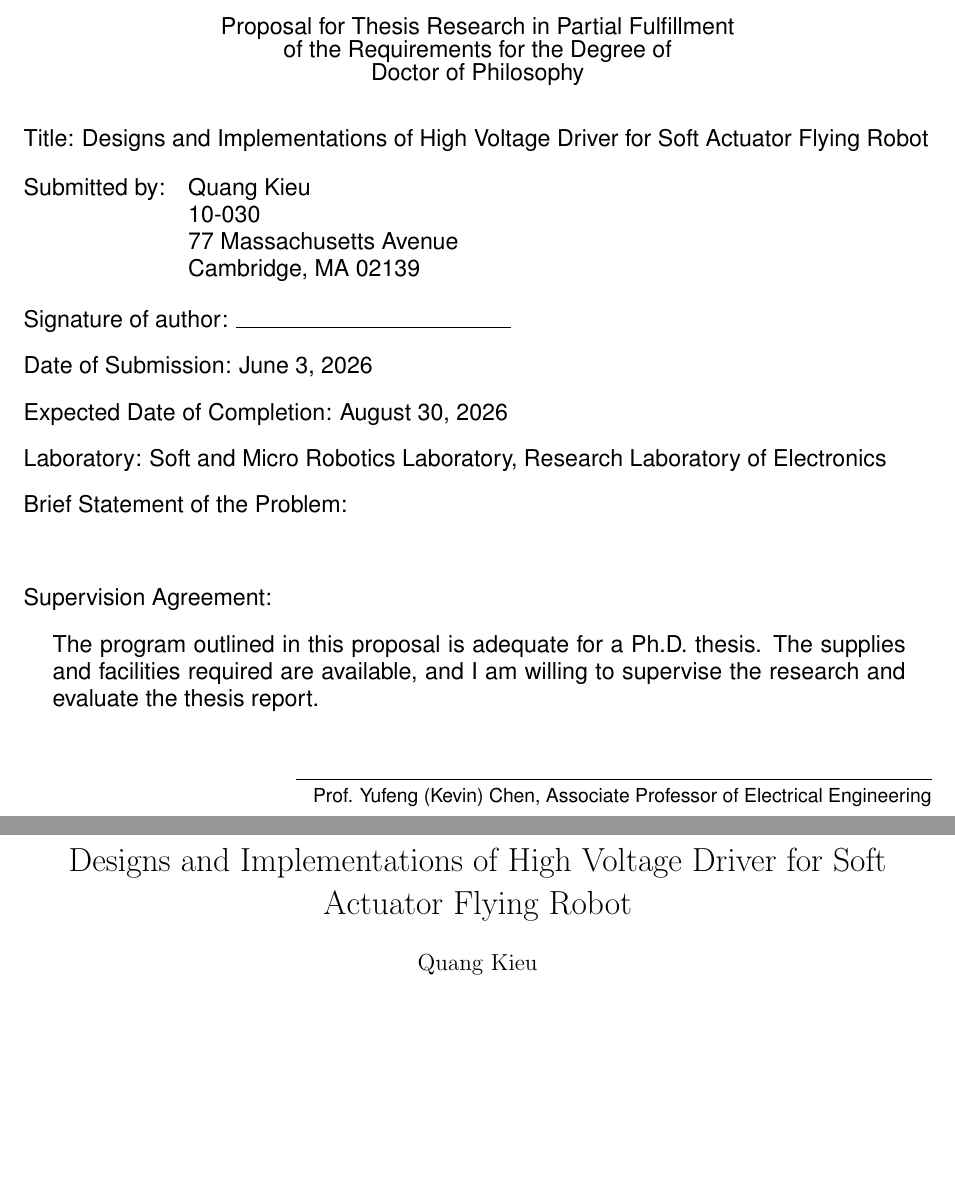
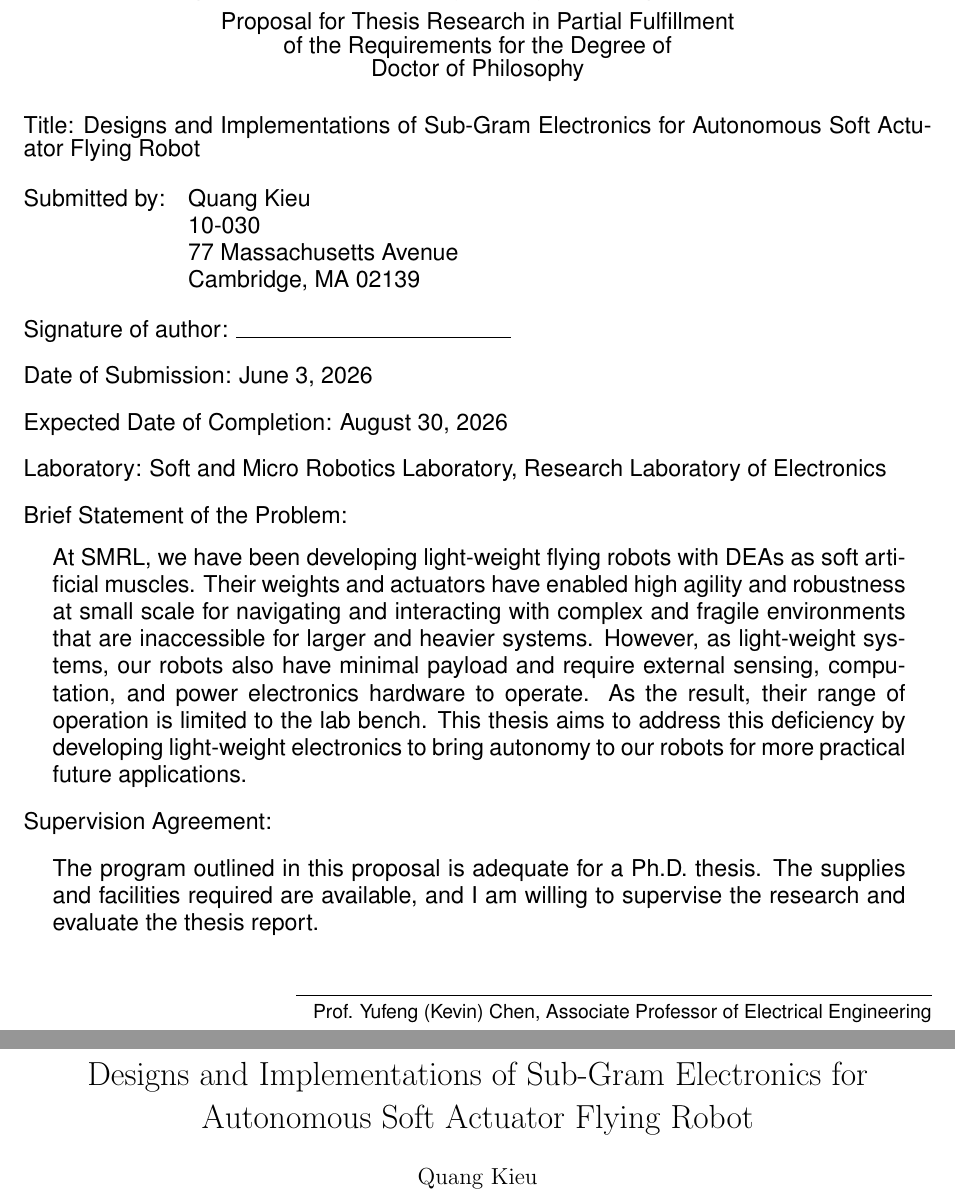
Before and after one commit to qkieu/PhD-Proposal, a LaTeX paper (main.tex): two parts of pages 1 and 2 of 2, joined at a grey line, cut so that both start at the same text, the shorter picture padded with empty space. Compiled offline with pdfLaTeX.

Commit message:
Change title and add brief statement of problem

```diff
--- a/main.tex
+++ b/main.tex
@@ -18,7 +18,7 @@
 }
 \newcommand{\mydate}{June 3, 2026}
 \newcommand{\mycompletion}{August 30, 2026}
-\newcommand{\mytitle}{Designs and Implementations of High Voltage Driver for Soft Actuator Flying Robot}
+\newcommand{\mytitle}{Designs and Implementations of Sub-Gram Electronics for Autonomous Soft Actuator Flying Robot}
 \newcommand{\mytimeline}{\vspace{1em}\noindent\textbf{Timeline} }
 
 \author{
@@ -76,7 +76,9 @@ Submitted by: & \myname \\
 \vspace{1em}
 \begin{minipage}{\dimexpr\textwidth-1cm}
 
-\noindent
+\noindent At SMRL, we have been developing light-weight flying robots with DEAs as soft artificial muscles. Their weights and actuators have enabled high agility and robustness at small scale for navigating and interacting with complex and fragile environments that are inaccessible for larger and heavier systems. However, as light-weight systems, our robots also have minimal payload and require external sensing, computation, and power electronics hardware to operate. As the result, their range of operation is limited to the lab bench. This thesis aims to address this deficiency by developing light-weight electronics to bring autonomy to our robots for more practical future applications.
+
+% with a motion capture system, a full-size computer running control loop, and several large high-voltage amplifiers.
 
 \end{minipage}
 
```
